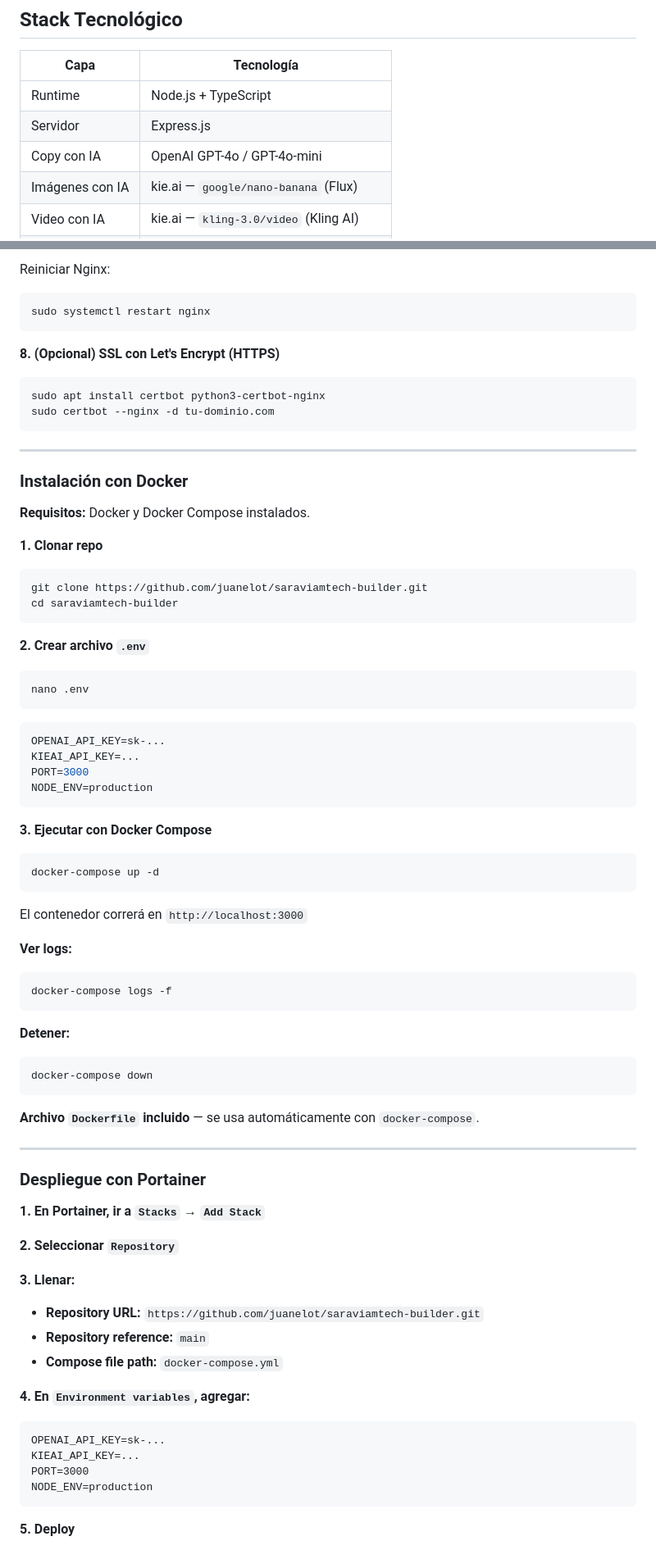
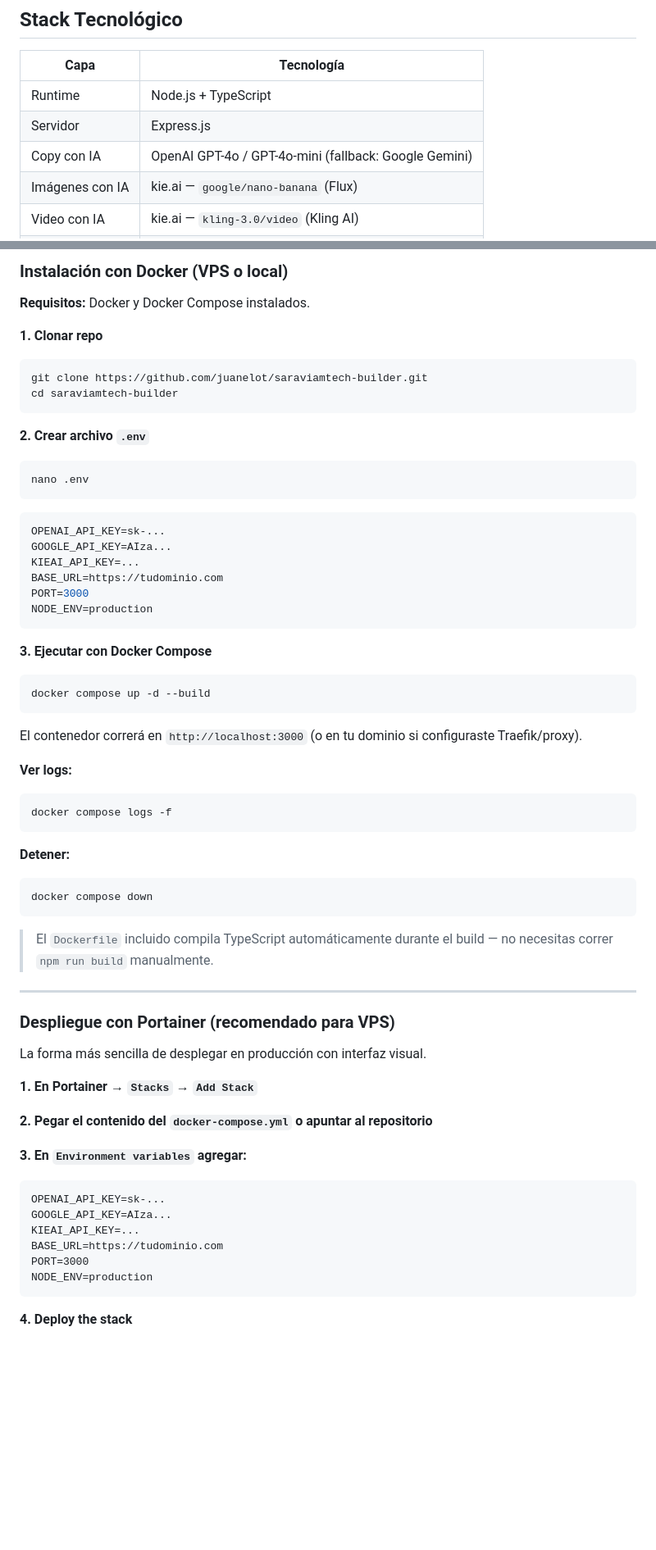
Before and after one commit to juanelot/saraviamtech-builder, a Markdown page: README.md, 2 parts joined by grey strips. Shown at 82% size. Rendered like a GitHub page; blank space fills up the shorter version.

````diff
--- a/README.md
+++ b/README.md
@@ -87,7 +87,7 @@ Panel para gestionar claves API (OpenAI, Kie.ai), Token MCP, URL base del servid
 |---|---|
 | Runtime | Node.js + TypeScript |
 | Servidor | Express.js |
-| Copy con IA | OpenAI GPT-4o / GPT-4o-mini |
+| Copy con IA | OpenAI GPT-4o / GPT-4o-mini (fallback: Google Gemini) |
 | Imágenes con IA | kie.ai — `google/nano-banana` (Flux) |
 | Video con IA | kie.ai — `kling-3.0/video` (Kling AI) |
 | Scraping | Cheerio + fetch nativo |
@@ -430,17 +362,4 @@ server {
-Reiniciar Nginx:
-```bash
-sudo systemctl restart nginx
-```
-
-**8. (Opcional) SSL con Let's Encrypt (HTTPS)**
-```bash
-sudo apt install certbot python3-certbot-nginx
-sudo certbot --nginx -d tu-dominio.com
-```
-
----
-
-### Instalación con Docker
+### Instalación con Docker (VPS o local)
 
 **Requisitos:** Docker y Docker Compose instalados.
 
@@ -456,50 +375,51 @@ nano .env
 ```
 ```env
 OPENAI_API_KEY=sk-...
+GOOGLE_API_KEY=AIza...
 KIEAI_API_KEY=...
+BASE_URL=https://tudominio.com
 PORT=3000
 NODE_ENV=production
 ```
 
 **3. Ejecutar con Docker Compose**
 ```bash
-docker-compose up -d
+docker compose up -d --build
 ```
 
-El contenedor correrá en `http://localhost:3000`
+El contenedor correrá en `http://localhost:3000` (o en tu dominio si configuraste Traefik/proxy).
 
 **Ver logs:**
 ```bash
-docker-compose logs -f
+docker compose logs -f
 ```
 
 **Detener:**
 ```bash
-docker-compose down
+docker compose down
 ```
 
-**Archivo `Dockerfile` incluido** — se usa automáticamente con `docker-compose`.
+> El `Dockerfile` incluido compila TypeScript automáticamente durante el build — no necesitas correr `npm run build` manualmente.
 
 ---
 
-### Despliegue con Portainer
+### Despliegue con Portainer (recomendado para VPS)
 
-**1. En Portainer, ir a `Stacks` → `Add Stack`**
+La forma más sencilla de desplegar en producción con interfaz visual.
 
-**2. Seleccionar `Repository`**
+**1. En Portainer → `Stacks` → `Add Stack`**
 
-**3. Llenar:**
-- **Repository URL:** `https://github.com/juanelot/saraviamtech-builder.git`
-- **Repository reference:** `main`
-- **Compose file path:** `docker-compose.yml`
+**2. Pegar el contenido del `docker-compose.yml` o apuntar al repositorio**
 
-**4. En `Environment variables`, agregar:**
+**3. En `Environment variables` agregar:**
 ```
 OPENAI_API_KEY=sk-...
+GOOGLE_API_KEY=AIza...
 KIEAI_API_KEY=...
+BASE_URL=https://tudominio.com
 PORT=3000
 NODE_ENV=production
 ```
 
-**5. Deploy**
+**4. Deploy the stack**
 
````
Also changed, not shown: other parts of README.md (+13 -103 lines).
